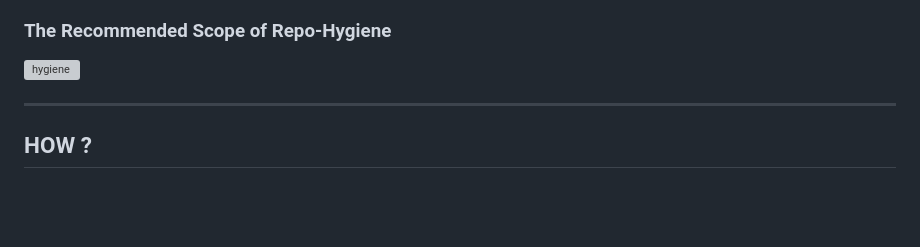
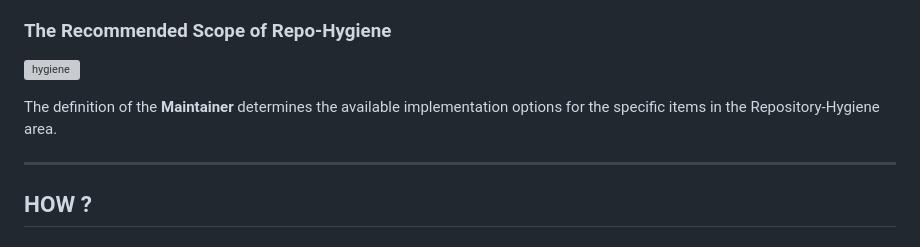
Before and after one commit to jefeish/github-best-practices-demo, a Markdown page: docs/repo-hygiene.md, the part around the change. Drawn GitHub-style; blank space fills up the shorter version; grey boxes are pictures that could not be loaded.

```diff
--- a/docs/repo-hygiene.md
+++ b/docs/repo-hygiene.md
@@ -38,6 +38,8 @@ The goal is to implement measures that prevent the inclusion of any sensitive in
 ### The Recommended Scope of **Repo-Hygiene**
 
   ![hygiene](images/repo-hygiene.png)
+
+The definition of the **Maintainer** determines the available implementation options for the specific items in the Repository-Hygiene area.
 
 ---
 
```
